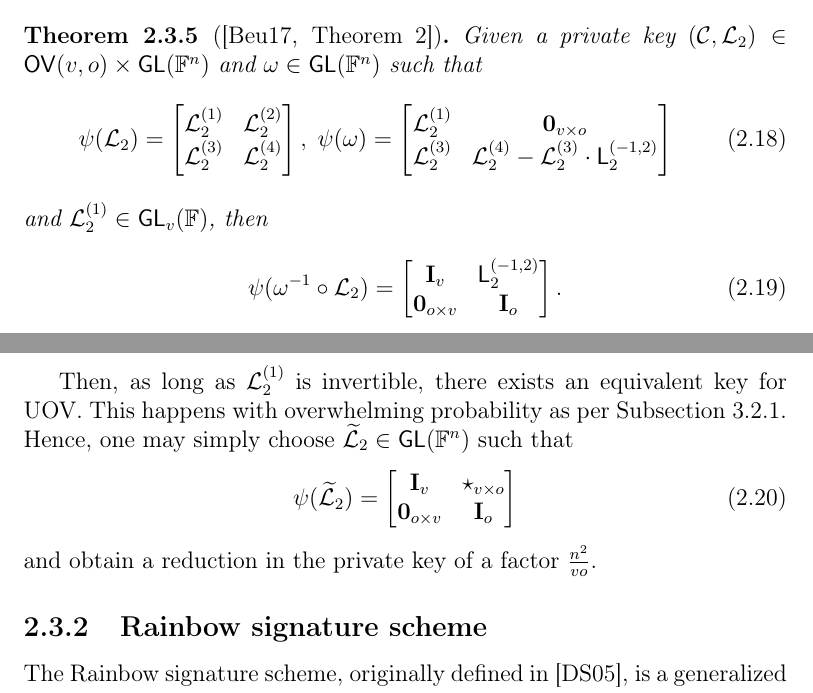
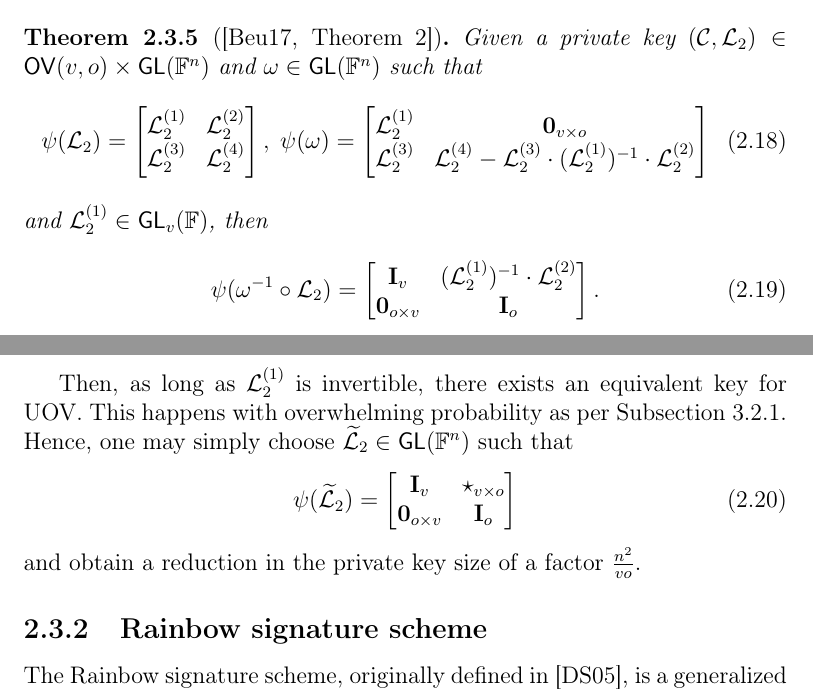
Before and after one commit to zambonin/msc, a LaTeX thesis (main.tex): two parts of pages 24 and 25 of 54, joined at a grey line, cut so that both start at the same text. Compiled offline with pdfLaTeX.

Commit message:
overleaf_to_git: update main.tex from r9643 to r9652

```diff
--- a/main.tex
+++ b/main.tex
@@ -591,13 +591,13 @@ It is a direct consequence of this theorem that there exist at least as many equ
     \psi(\omega) =
     \begin{bmatrix}
       \mathcal{L}_{2}^{(1)} & \mathbf{0}_{v \times o} \\
-      \mathcal{L}_{2}^{(3)} & \mathcal{L}_{2}^{(4)} -\mathcal{L}_{2}^{(3)} \cdot \mathsf{L}_{2}^{(-1, 2)} \\
+      \mathcal{L}_{2}^{(3)} & \mathcal{L}_{2}^{(4)} -\mathcal{L}_{2}^{(3)} \cdot (\mathcal{L}_{2}^{(1)})^{-1} \cdot \mathcal{L}_{2}^{(2)} \\
     \end{bmatrix}
   \end{align}
   and $\mathcal{L}_{2}^{(1)} \in \mathsf{GL}_{v}(\mathbb{F})$, then
   \begin{align}
     \psi(\omega^{-1} \circ \mathcal{L}_{2}) = \begin{bmatrix}
-      \mathbf{I}_{v} & \mathsf{L}_{2}^{(-1, 2)} \\
+      \mathbf{I}_{v} & (\mathcal{L}_{2}^{(1)})^{-1} \cdot \mathcal{L}_{2}^{(2)} \\
       \mathbf{0}_{o \times v} & \mathbf{I}_{o} \\
     \end{bmatrix}.
   \end{align}
@@ -611,7 +611,7 @@ Then, as long as $\mathcal{L}_{2}^{(1)}$ is invertible, there exists an equivale
     \mathbf{0}_{o \times v} & \mathbf{I}_{o} \\
   \end{bmatrix}
 \end{align}
-and obtain a reduction in the private key of a factor $\frac{n^{2}}{v o}$.
+and obtain a reduction in the private key size of a factor $\frac{n^{2}}{v o}$.
 
 \subsection{Rainbow signature scheme}\label{subsec:rainbow}
 
```
